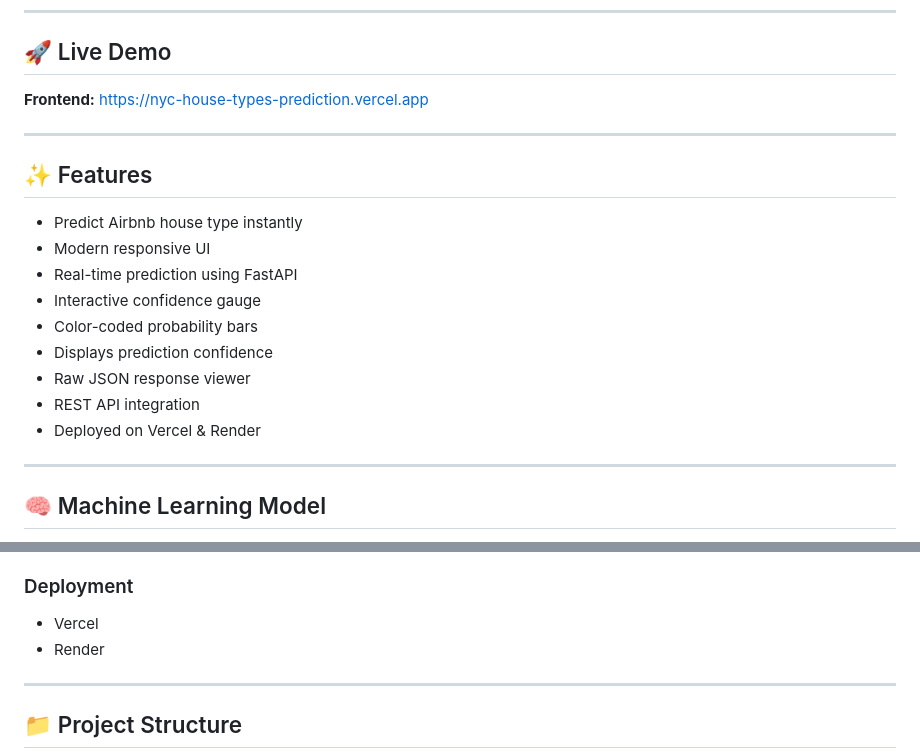
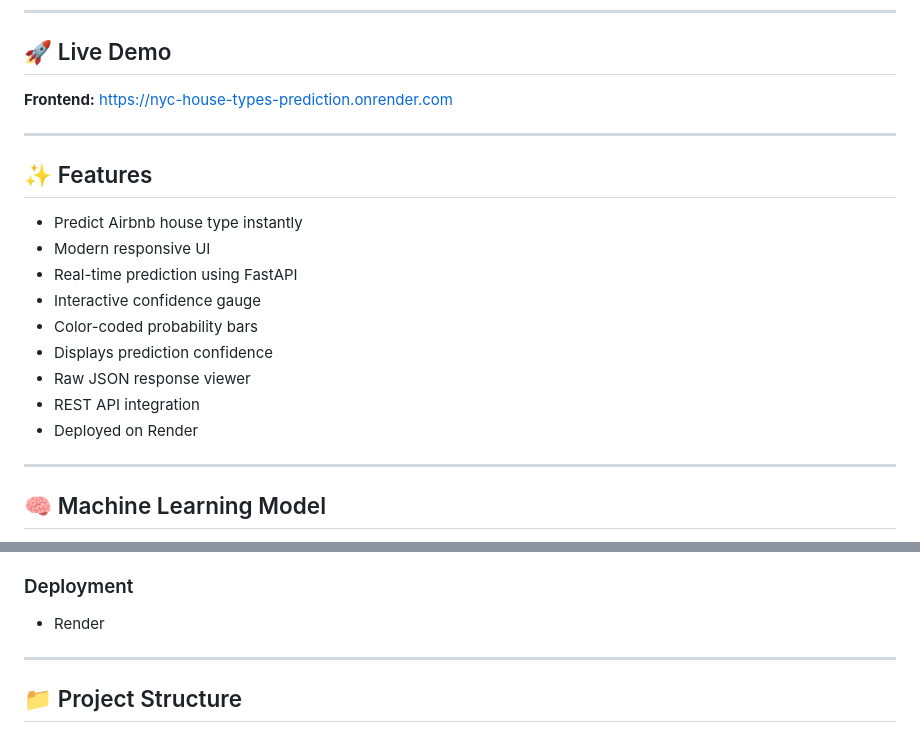
Before and after one commit to JayDhandhukiya14/NYC_House_Types-Prediction, a Markdown page: README.md, 2 parts joined by grey strips. Drawn GitHub-style.

Commit message:
Revise README

```diff
--- a/README.md
+++ b/README.md
@@ -14,7 +14,7 @@ An end-to-end Machine Learning web application that predicts the **type of an Ai
 
 ## 🚀 Live Demo
 
-**Frontend:** https://nyc-house-types-prediction.vercel.app
+**Frontend:** https://nyc-house-types-prediction.onrender.com
 
 ---
 
@@ -28,7 +28,7 @@ An end-to-end Machine Learning web application that predicts the **type of an Ai
 - Displays prediction confidence
 - Raw JSON response viewer
 - REST API integration
-- Deployed on Vercel & Render
+- Deployed on Render
 
 ---
 
@@ -84,7 +84,6 @@ An end-to-end Machine Learning web application that predicts the **type of an Ai
 
 ### Deployment
 
-- Vercel
 - Render
 
 ---
```
